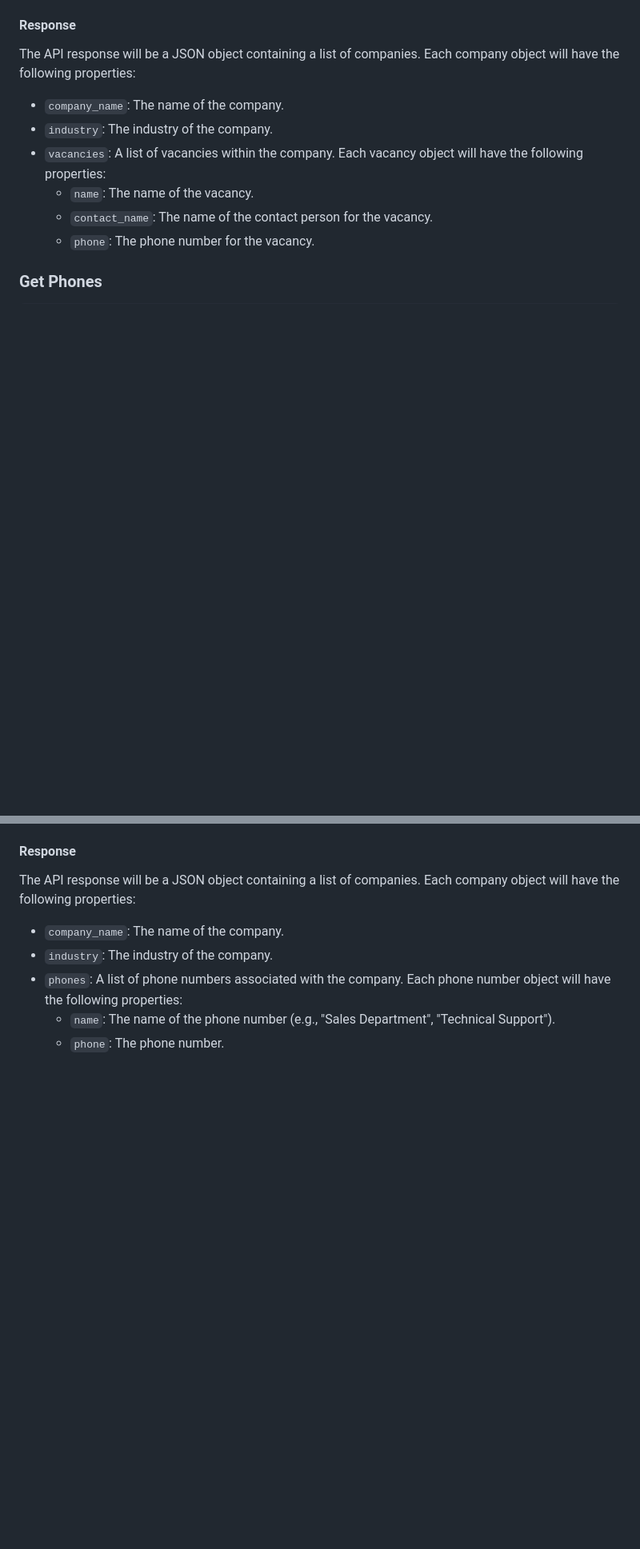
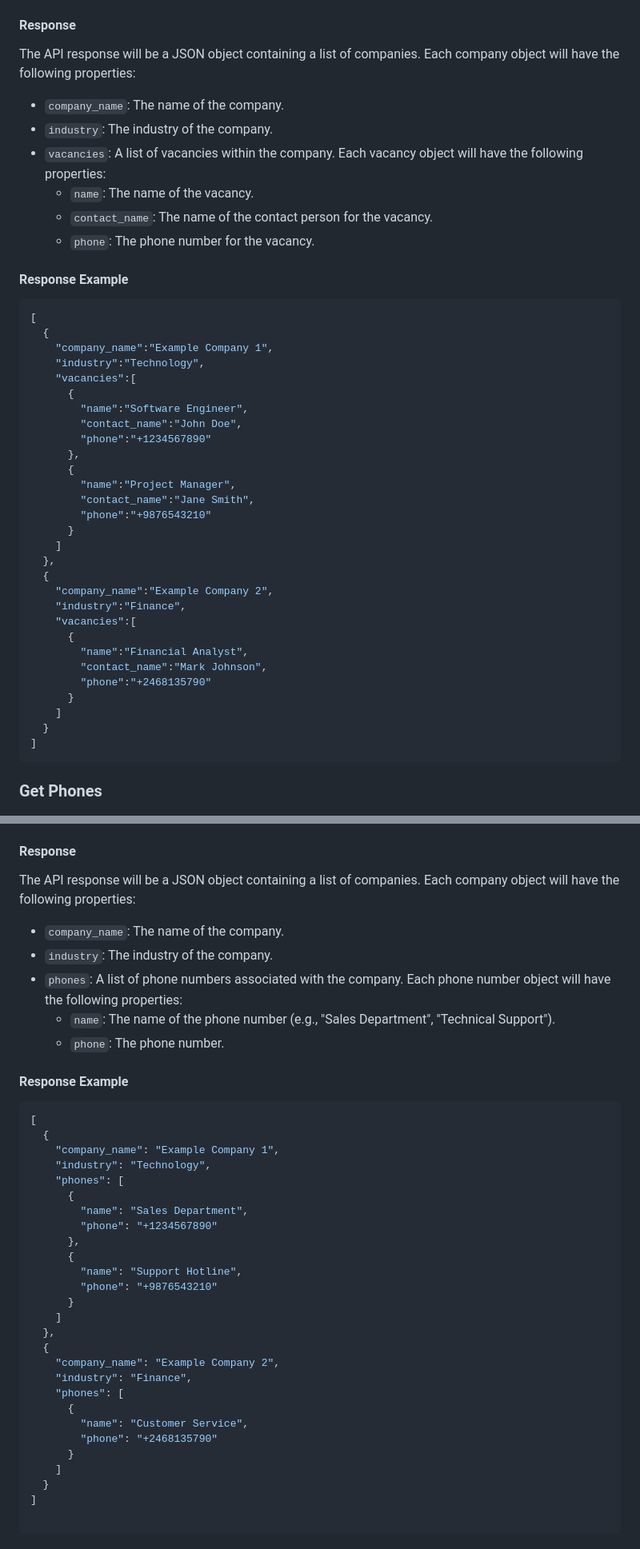
Before and after one commit to VenueYounk/HhRecruiterAPI, a Markdown page: README.md, 2 parts joined by grey strips. Shown: that part at 80% size. GitHub-like rendering; blank space fills up the shorter version.

Commit message:
README> adding a response Example

````diff
--- a/README.md
+++ b/README.md
@@ -39,5 +38,40 @@ The API response will be a JSON object containing a list of companies. Each comp
   * `contact_name`: The name of the contact person for the vacancy.
   * `phone`: The phone number for the vacancy.
 
+#### Response Example
+
+```json
+[
+  {
+    "company_name":"Example Company 1",
+    "industry":"Technology",
+    "vacancies":[
+      {
+        "name":"Software Engineer",
+        "contact_name":"John Doe",
+        "phone":"+1234567890"
+      },
+      {
+        "name":"Project Manager",
+        "contact_name":"Jane Smith",
+        "phone":"+9876543210"
+      }
+    ]
+  },
+  {
+    "company_name":"Example Company 2",
+    "industry":"Finance",
+    "vacancies":[
+      {
+        "name":"Financial Analyst",
+        "contact_name":"Mark Johnson",
+        "phone":"+2468135790"
+      }
+    ]
+  }
+]
+```
+
+
 ### Get Phones
 
@@ -62,3 +95,35 @@ The API response will be a JSON object containing a list of companies. Each comp
 * `phones`: A list of phone numbers associated with the company. Each phone number object will have the following properties:
   * `name`: The name of the phone number (e.g., "Sales Department", "Technical Support").
   * `phone`: The phone number.
+
+#### Response Example
+
+```json
+[
+  {
+    "company_name": "Example Company 1",
+    "industry": "Technology",
+    "phones": [
+      {
+        "name": "Sales Department",
+        "phone": "+1234567890"
+      },
+      {
+        "name": "Support Hotline",
+        "phone": "+9876543210"
+      }
+    ]
+  },
+  {
+    "company_name": "Example Company 2",
+    "industry": "Finance",
+    "phones": [
+      {
+        "name": "Customer Service",
+        "phone": "+2468135790"
+      }
+    ]
+  }
+]
+
+```
````
Also changed, not shown: other parts of README.md (+2 -4 lines).
